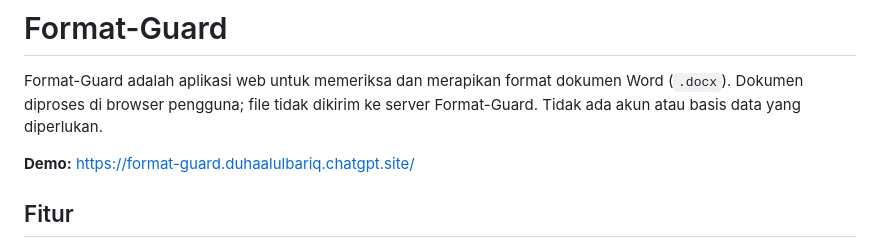
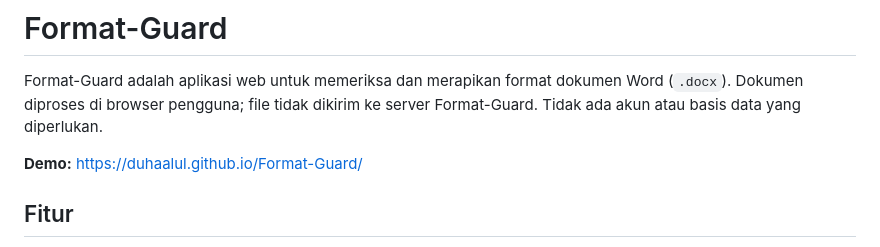
Before and after one commit to duhaalul/Format-Guard, a Markdown page: README.md, the part around the change. Drawn GitHub-style.

Commit message:
Point demo link to GitHub Pages

```diff
--- a/README.md
+++ b/README.md
@@ -2,7 +2,7 @@
 
 Format-Guard adalah aplikasi web untuk memeriksa dan merapikan format dokumen Word (`.docx`). Dokumen diproses di browser pengguna; file tidak dikirim ke server Format-Guard. Tidak ada akun atau basis data yang diperlukan.
 
-**Demo:** https://format-guard.duhaalulbariq.chatgpt.site/
+**Demo:** https://duhaalul.github.io/Format-Guard/
 
 ## Fitur
 
```
